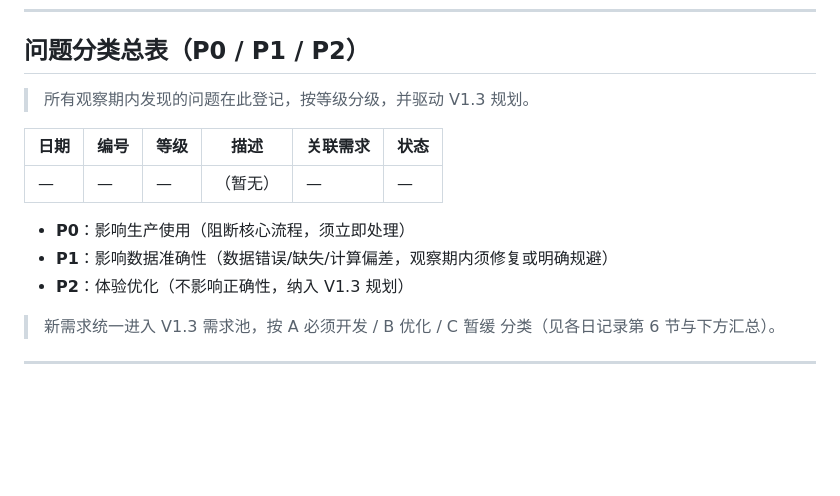
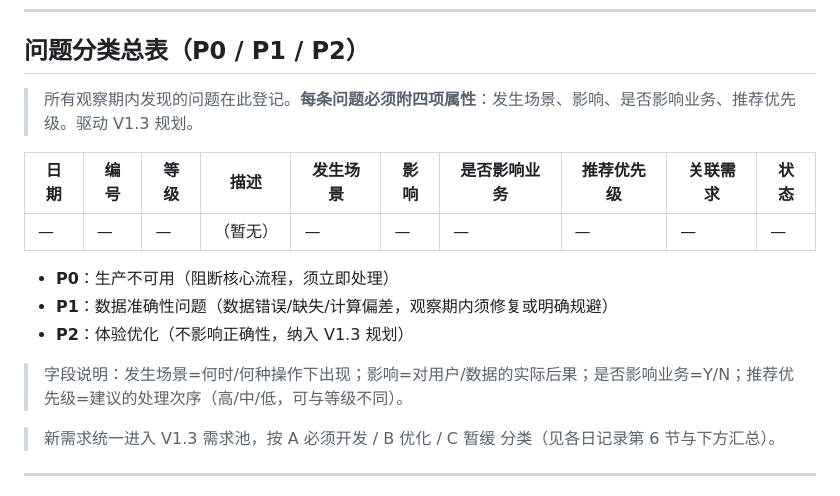
Before and after one commit to xz1220z-afk/zos-workbench, a Markdown page: docs/zos-ai-os-v1.2.1-production-observation.md, the part around the change. Rendered like a GitHub page; blank space fills up the shorter version.

Commit message:
docs: v1.2.1 observation issue table + align 7d review automation
- P0/P1/P2 问题表补齐强制四属性：发生场景/影响/是否影响业务/推荐优先级
- 一次性自动化更名为 Production Review，prompt 对齐新报告名与字段

```diff
--- a/docs/zos-ai-os-v1.2.1-production-observation.md
+++ b/docs/zos-ai-os-v1.2.1-production-observation.md
@@ -47,15 +47,17 @@
 
 ## 问题分类总表（P0 / P1 / P2）
 
-> 所有观察期内发现的问题在此登记，按等级分级，并驱动 V1.3 规划。
+> 所有观察期内发现的问题在此登记。**每条问题必须附四项属性**：发生场景、影响、是否影响业务、推荐优先级。驱动 V1.3 规划。
 
-| 日期 | 编号 | 等级 | 描述 | 关联需求 | 状态 |
-|------|------|------|------|----------|------|
-| — | — | — | （暂无） | — | — |
+| 日期 | 编号 | 等级 | 描述 | 发生场景 | 影响 | 是否影响业务 | 推荐优先级 | 关联需求 | 状态 |
+|------|------|------|------|----------|------|--------------|------------|----------|------|
+| — | — | — | （暂无） | — | — | — | — | — | — |
 
-- **P0**：影响生产使用（阻断核心流程，须立即处理）
-- **P1**：影响数据准确性（数据错误/缺失/计算偏差，观察期内须修复或明确规避）
+- **P0**：生产不可用（阻断核心流程，须立即处理）
+- **P1**：数据准确性问题（数据错误/缺失/计算偏差，观察期内须修复或明确规避）
 - **P2**：体验优化（不影响正确性，纳入 V1.3 规划）
+
+> 字段说明：发生场景=何时/何种操作下出现；影响=对用户/数据的实际后果；是否影响业务=Y/N；推荐优先级=建议的处理次序（高/中/低，可与等级不同）。
 
 > 新需求统一进入 V1.3 需求池，按 A 必须开发 / B 优化 / C 暂缓 分类（见各日记录第 6 节与下方汇总）。
 
```
